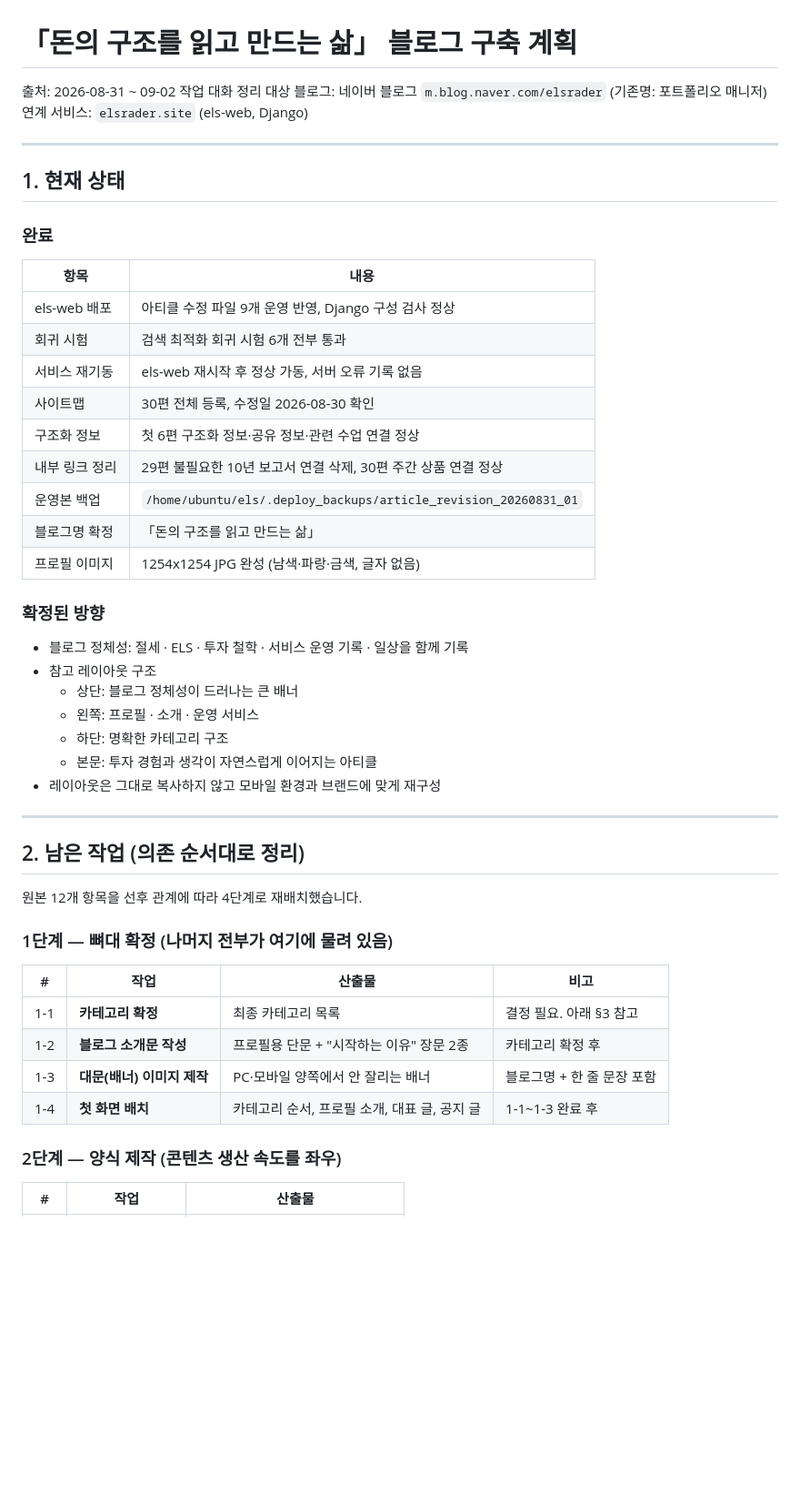
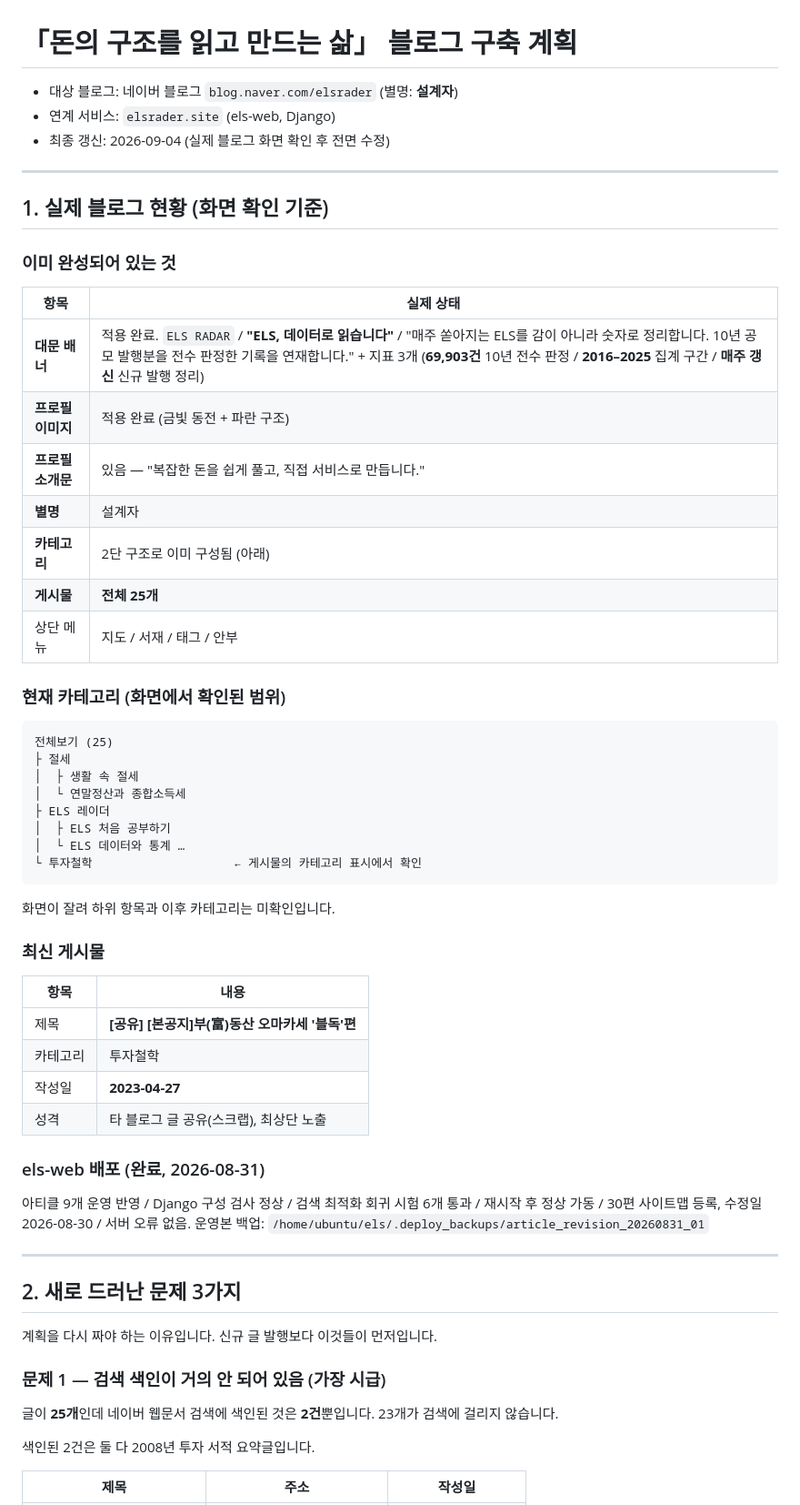
Before and after one commit to lifedd1984-eng/AiLab, a Markdown page: docs/blog-plan.md, the part around one of its changes. Shown at 91% size. Drawn GitHub-style; blank space fills up the shorter version.

````diff
--- a/docs/blog-plan.md
+++ b/docs/blog-plan.md
@@ -1,53 +1,67 @@
 # 「돈의 구조를 읽고 만드는 삶」 블로그 구축 계획
 
-출처: 2026-08-31 ~ 09-02 작업 대화 정리
-대상 블로그: 네이버 블로그 `m.blog.naver.com/elsrader` (기존명: 포트폴리오 매니저)
-연계 서비스: `elsrader.site` (els-web, Django)
+- 대상 블로그: 네이버 블로그 `blog.naver.com/elsrader` (별명: **설계자**)
+- 연계 서비스: `elsrader.site` (els-web, Django)
+- 최종 갱신: 2026-09-04 (실제 블로그 화면 확인 후 전면 수정)
 
 ---
 
-## 1. 현재 상태
+## 1. 실제 블로그 현황 (화면 확인 기준)
 
-### 완료
+### 이미 완성되어 있는 것
+
+| 항목 | 실제 상태 |
+|---|---|
+| **대문 배너** | 적용 완료. `ELS RADAR` / **"ELS, 데이터로 읽습니다"** / "매주 쏟아지는 ELS를 감이 아니라 숫자로 정리합니다. 10년 공모 발행분을 전수 판정한 기록을 연재합니다." + 지표 3개 (**69,903건** 10년 전수 판정 / **2016–2025** 집계 구간 / **매주 갱신** 신규 발행 정리) |
+| **프로필 이미지** | 적용 완료 (금빛 동전 + 파란 구조) |
+| **프로필 소개문** | 있음 — "복잡한 돈을 쉽게 풀고, 직접 서비스로 만듭니다." |
+| **별명** | 설계자 |
+| **카테고리** | 2단 구조로 이미 구성됨 (아래) |
+| **게시물** | **전체 25개** |
+| 상단 메뉴 | 지도 / 서재 / 태그 / 안부 |
+
+### 현재 카테고리 (화면에서 확인된 범위)
+
+```
+전체보기 (25)
+├ 절세
+│  ├ 생활 속 절세
+│  └ 연말정산과 종합소득세
+├ ELS 레이더
+│  ├ ELS 처음 공부하기
+│  └ ELS 데이터와 통계 …
+└ 투자철학                    ← 게시물의 카테고리 표시에서 확인
+```
+
+화면이 잘려 하위 항목과 이후 카테고리는 미확인입니다.
+
+### 최신 게시물
 
 | 항목 | 내용 |
 |---|---|
-| els-web 배포 | 아티클 수정 파일 9개 운영 반영, Django 구성 검사 정상 |
-| 회귀 시험 | 검색 최적화 회귀 시험 6개 전부 통과 |
-| 서비스 재기동 | els-web 재시작 후 정상 가동, 서버 오류 기록 없음 |
-| 사이트맵 | 30편 전체 등록, 수정일 2026-08-30 확인 |
-| 구조화 정보 | 첫 6편 구조화 정보·공유 정보·관련 수업 연결 정상 |
-| 내부 링크 정리 | 29편 불필요한 10년 보고서 연결 삭제, 30편 주간 상품 연결 정상 |
-| 운영본 백업 | `/home/ubuntu/els/.deploy_backups/article_revision_20260831_01` |
-| 블로그명 확정 | 「돈의 구조를 읽고 만드는 삶」 |
-| 프로필 이미지 | 1254x1254 JPG 완성 (남색·파랑·금색, 글자 없음) |
+| 제목 | **[공유] [본공지]부(富)동산 오마카세 '블독'편** |
+| 카테고리 | 투자철학 |
+| 작성일 | **2023-04-27** |
+| 성격 | 타 블로그 글 공유(스크랩), 최상단 노출 |
 
-### 확정된 방향
+### els-web 배포 (완료, 2026-08-31)
 
-- 블로그 정체성: 절세 · ELS · 투자 철학 · 서비스 운영 기록 · 일상을 함께 기록
-- 참고 레이아웃 구조
-  - 상단: 블로그 정체성이 드러나는 큰 배너
-  - 왼쪽: 프로필 · 소개 · 운영 서비스
-  - 하단: 명확한 카테고리 구조
-  - 본문: 투자 경험과 생각이 자연스럽게 이어지는 아티클
-- 레이아웃은 그대로 복사하지 않고 모바일 환경과 브랜드에 맞게 재구성
+아티클 9개 운영 반영 / Django 구성 검사 정상 / 검색 최적화 회귀 시험 6개 통과 /
+재시작 후 정상 가동 / 30편 사이트맵 등록, 수정일 2026-08-30 / 서버 오류 없음.
+운영본 백업: `/home/ubuntu/els/.deploy_backups/article_revision_20260831_01`
 
 ---
 
-## 2. 남은 작업 (의존 순서대로 정리)
+## 2. 새로 드러난 문제 3가지
 
-원본 12개 항목을 선후 관계에 따라 4단계로 재배치했습니다.
+계획을 다시 짜야 하는 이유입니다. 신규 글 발행보다 이것들이 먼저입니다.
 
-### 1단계 — 뼈대 확정 (나머지 전부가 여기에 물려 있음)
+### 문제 1 — 검색 색인이 거의 안 되어 있음 (가장 시급)
 
-| # | 작업 | 산출물 | 비고 |
-|---|---|---|---|
-| 1-1 | **카테고리 확정** | 최종 카테고리 목록 | 결정 필요. 아래 §3 참고 |
-| 1-2 | **블로그 소개문 작성** | 프로필용 단문 + "시작하는 이유" 장문 2종 | 카테고리 확정 후 |
-| 1-3 | **대문(배너) 이미지 제작** | PC·모바일 양쪽에서 안 잘리는 배너 | 블로그명 + 한 줄 문장 포함 |
-| 1-4 | **첫 화면 배치** | 카테고리 순서, 프로필 소개, 대표 글, 공지 글 | 1-1~1-3 완료 후 |
+글이 **25개**인데 네이버 웹문서 검색에 색인된 것은 **2건**뿐입니다.
+23개가 검색에 걸리지 않습니다.
 
-### 2단계 — 양식 제작 (콘텐츠 생산 속도를 좌우)
+색인된 2건은 둘 다 2008년 투자 서적 요약글입니다.
 
-| # | 작업 | 산출물 |
+| 제목 | 주소 | 작성일 |
 |---|---|---|
````
Also changed, not shown: other parts of docs/blog-plan.md (+115 -128 lines).
